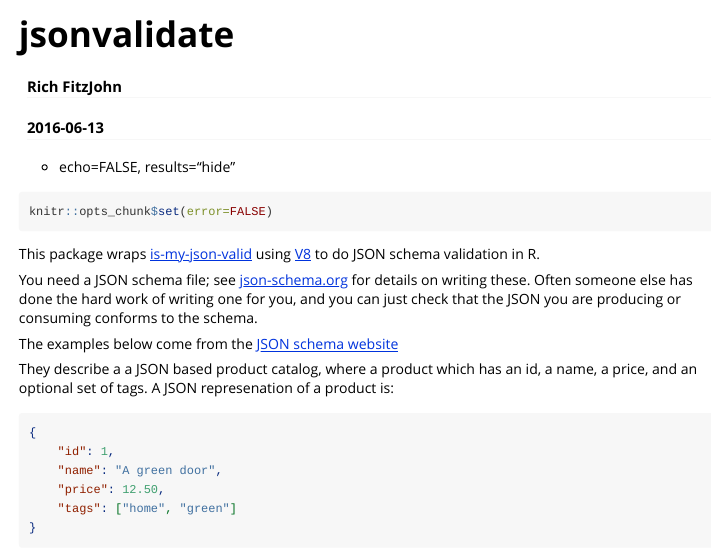
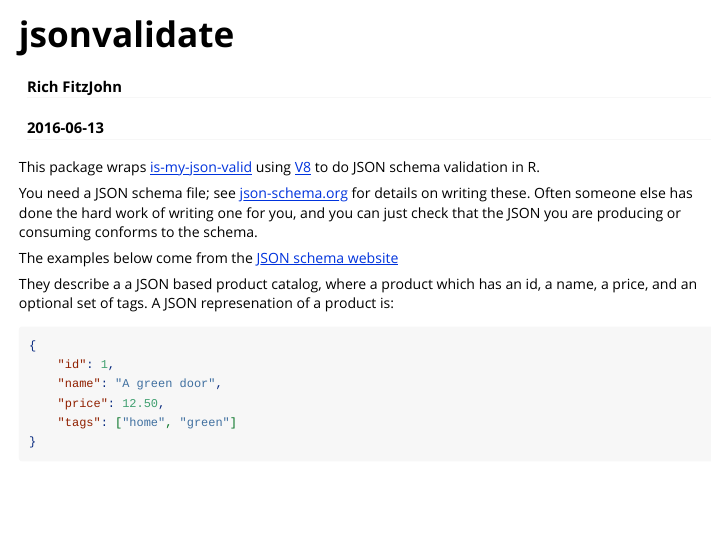
Before and after one commit to ropensci/jsonvalidate, an R Markdown document (vignettes/jsonvalidate.Rmd): the page in a window 1100 px wide, from its top. Rendered offline with R 4.5, knitr and Pandoc, with nearby package versions; some code elsewhere in the file could not run offline.

Commit message:
Fix knitr option setting in vignette

````diff
--- a/vignettes/jsonvalidate.Rmd
+++ b/vignettes/jsonvalidate.Rmd
@@ -9,8 +9,7 @@
   %\VignetteEncoding{UTF-8}
 ---
 
-+ echo=FALSE, results="hide"
-``` {r }
+``` {r echo=FALSE, results="hide"}
 knitr::opts_chunk$set(error=FALSE)
 ```
 
````
Also changed, not shown: vignettes/src/jsonvalidate.R (+1 -1 lines).
